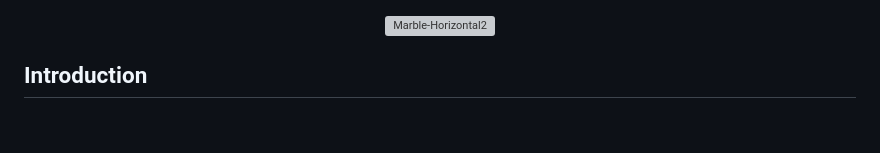
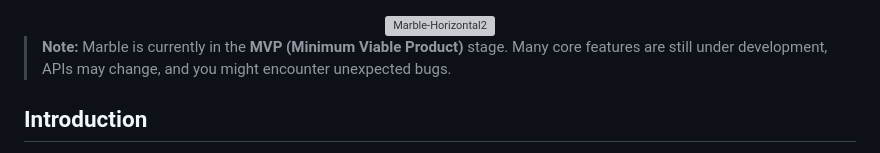
Before and after one commit to Alrz7/Marble, a Markdown page: README.md, the part around the change. Rendered like a GitHub page; blank space fills up the shorter version; grey boxes are pictures that could not be loaded.

```diff
--- a/README.md
+++ b/README.md
@@ -3,6 +3,8 @@
     <img width="2251" height="522" alt="Marble-Horizontal2" src="https://github.com/user-attachments/assets/d6e7a9ad-d5f6-4994-aeef-2dd184fc815d" />
   </a>
 </div>
+
+> **Note:** Marble is currently in the **MVP (Minimum Viable Product)** stage. Many core features are still under development, APIs may change, and you might encounter unexpected bugs.
 
 ## Introduction
 
```
